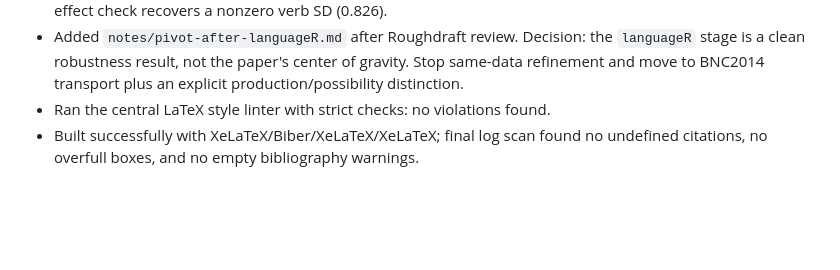
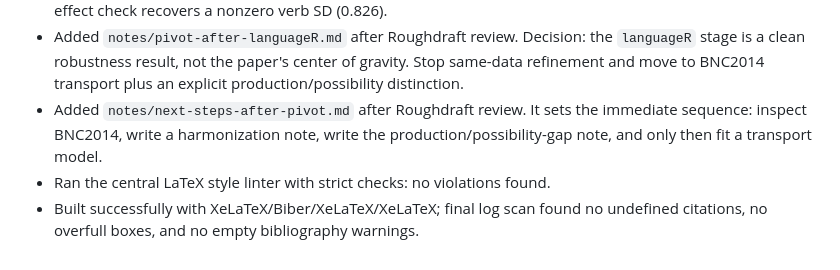
Before and after one commit to BrettRey/bresnan-dative-alternation-reanalysis, a Markdown page: STATUS.md, the part around the change. GitHub-like rendering; blank space fills up the shorter version.

Commit message:
Add post-pivot next steps

```diff
--- a/STATUS.md
+++ b/STATUS.md
@@ -40,5 +40,6 @@ Bresnan et al. made a durable methodological claim: probabilistic usage data can
 - First baseline run uses a fixed seed (`20260623`) and verb-stratified train/test split (2,637 train, 626 test). Test log loss/AUC: marginal null 0.554/0.500; length-only 0.436/0.829; verb-only 0.413/0.791; non-verb main model 0.271/0.932; fixed-verb full model 0.234/0.951. Scrambled fixed-verb null falls to 0.581/0.488. Noise predictor does not improve the non-verb model on held-out log loss.
 - Added `analysis/03_hierarchical_languageR_dative.R` using `lme4::glmer` for a varying-verb-intercept logistic model. Test log loss/AUC: hierarchical verb-intercept model 0.233/0.952, essentially matching the fixed-verb full model with far fewer effective parameters. Estimated verb random-intercept SD is 2.106. Scrambled and fake-null hierarchical fits collapse to singular zero-verb-variance models, while the fake verb-effect check recovers a nonzero verb SD (0.826).
 - Added `notes/pivot-after-languageR.md` after Roughdraft review. Decision: the `languageR` stage is a clean robustness result, not the paper's center of gravity. Stop same-data refinement and move to BNC2014 transport plus an explicit production/possibility distinction.
+- Added `notes/next-steps-after-pivot.md` after Roughdraft review. It sets the immediate sequence: inspect BNC2014, write a harmonization note, write the production/possibility-gap note, and only then fit a transport model.
 - Ran the central LaTeX style linter with strict checks: no violations found.
 - Built successfully with XeLaTeX/Biber/XeLaTeX/XeLaTeX; final log scan found no undefined citations, no overfull boxes, and no empty bibliography warnings.
```
Also changed, not shown: notes/next-steps-after-pivot.md (added, +90 -0 lines).
